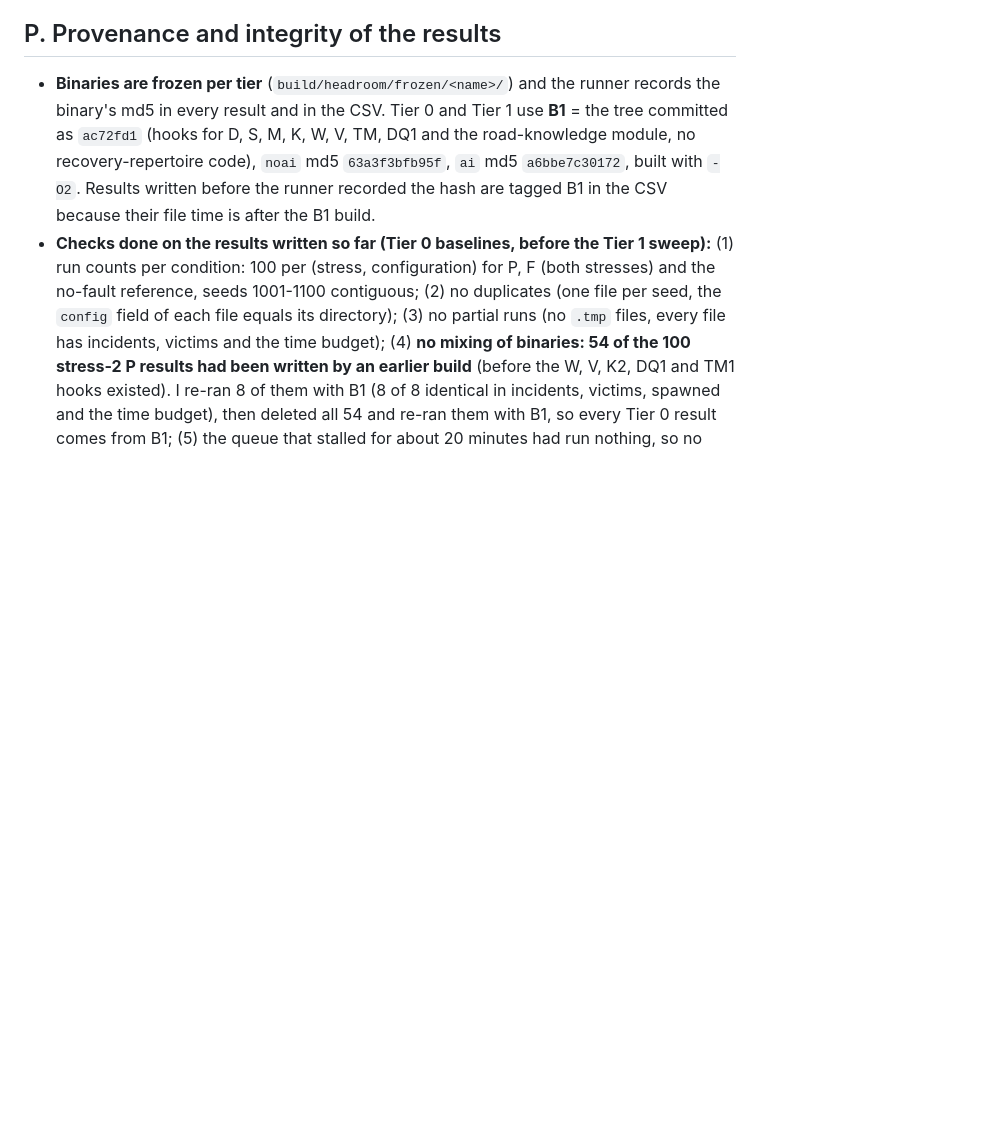
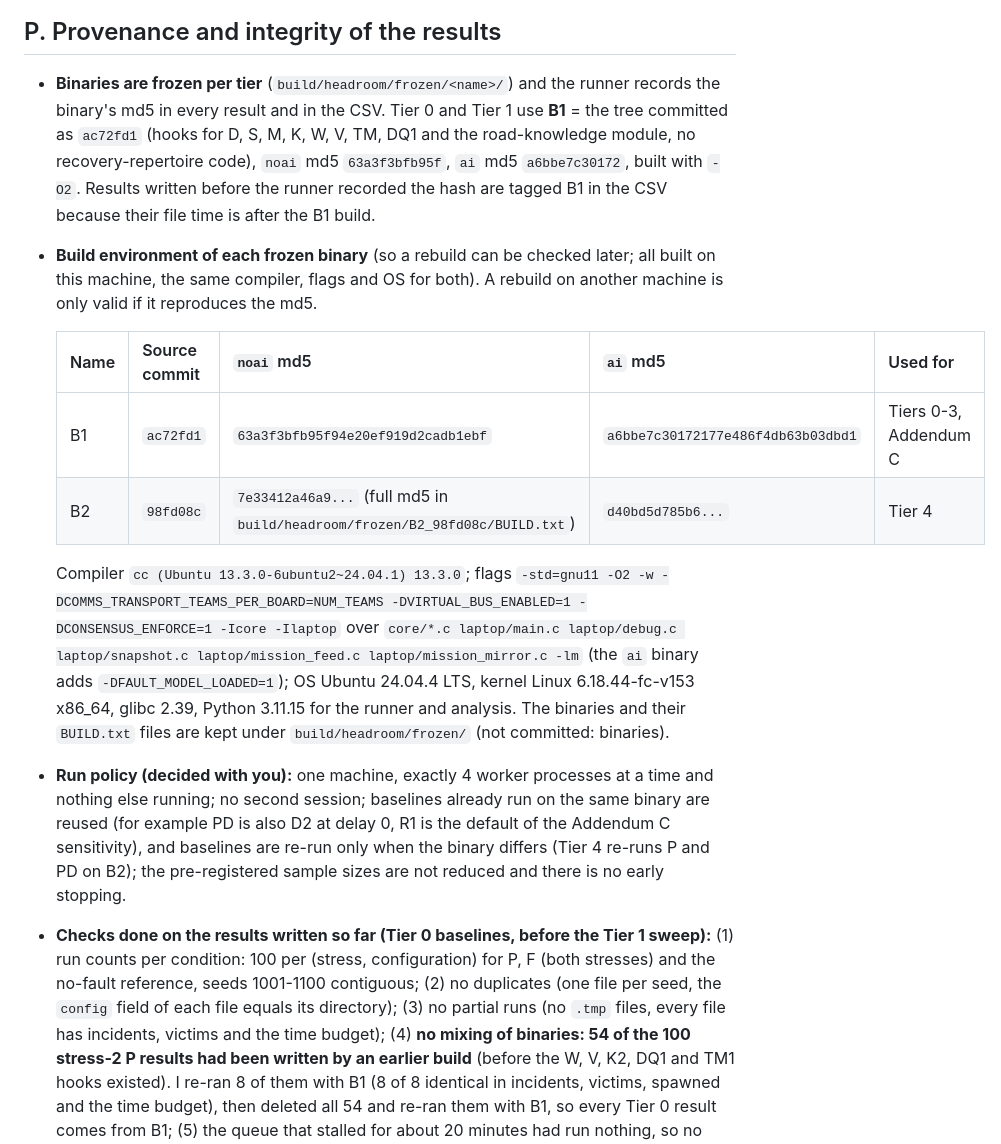
Before and after one commit to Aru-h/RescueNet, a Markdown page: docs/HEADROOM_MAP.md, the part around the change. GitHub-like rendering; blank space fills up the shorter version.

Commit message:
Step 5 provenance: compiler, flags, OS and libc of each frozen binary next to its md5; run policy (one machine, 4 workers, baselines reused per binary, no sample reduction)

```diff
--- a/docs/HEADROOM_MAP.md
+++ b/docs/HEADROOM_MAP.md
@@ -56,6 +56,23 @@ loss and radius.
   DQ1 and the road-knowledge module, no recovery-repertoire code), `noai` md5 `63a3f3bfb95f`, `ai` md5 `a6bbe7c30172`,
   built with `-O2`. Results written before the runner recorded the hash are tagged B1 in the CSV because their file time
   is after the B1 build.
+* **Build environment of each frozen binary** (so a rebuild can be checked later; all built on this machine, the
+  same compiler, flags and OS for both). A rebuild on another machine is only valid if it reproduces the md5.
+
+  | Name | Source commit | `noai` md5 | `ai` md5 | Used for |
+  |---|---|---|---|---|
+  | B1 | `ac72fd1` | `63a3f3bfb95f94e20ef919d2cadb1ebf` | `a6bbe7c30172177e486f4db63b03dbd1` | Tiers 0-3, Addendum C |
+  | B2 | `98fd08c` | `7e33412a46a9...` (full md5 in `build/headroom/frozen/B2_98fd08c/BUILD.txt`) | `d40bd5d785b6...` | Tier 4 |
+
+  Compiler `cc (Ubuntu 13.3.0-6ubuntu2~24.04.1) 13.3.0`; flags `-std=gnu11 -O2 -w -DCOMMS_TRANSPORT_TEAMS_PER_BOARD=NUM_TEAMS
+  -DVIRTUAL_BUS_ENABLED=1 -DCONSENSUS_ENFORCE=1 -Icore -Ilaptop` over `core/*.c laptop/main.c laptop/debug.c
+  laptop/snapshot.c laptop/mission_feed.c laptop/mission_mirror.c -lm` (the `ai` binary adds `-DFAULT_MODEL_LOADED=1`);
+  OS Ubuntu 24.04.4 LTS, kernel Linux 6.18.44-fc-v153 x86_64, glibc 2.39, Python 3.11.15 for the runner and analysis.
+  The binaries and their `BUILD.txt` files are kept under `build/headroom/frozen/` (not committed: binaries).
+* **Run policy (decided with you):** one machine, exactly 4 worker processes at a time and nothing else running; no
+  second session; baselines already run on the same binary are reused (for example PD is also D2 at delay 0, R1 is the
+  default of the Addendum C sensitivity), and baselines are re-run only when the binary differs (Tier 4 re-runs P and PD
+  on B2); the pre-registered sample sizes are not reduced and there is no early stopping.
 * **Checks done on the results written so far (Tier 0 baselines, before the Tier 1 sweep):** (1) run counts per
   condition: 100 per (stress, configuration) for P, F (both stresses) and the no-fault reference, seeds 1001-1100
   contiguous; (2) no duplicates (one file per seed, the `config` field of each file equals its directory); (3) no
```
